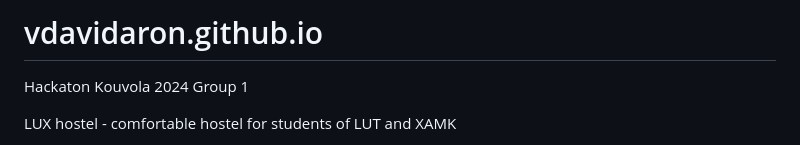
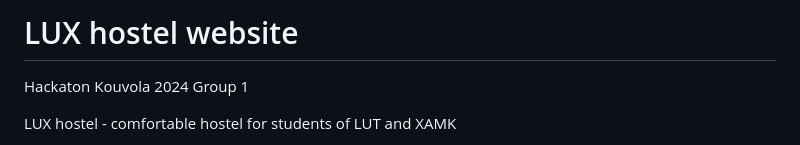
Before and after one commit to vdavidaron/vdavidaron.github.io, a Markdown page: README.md, the part around the change. Rendered like a GitHub page.

Commit message:
Additional commit

```diff
--- a/README.md
+++ b/README.md
@@ -1,4 +1,4 @@
-# vdavidaron.github.io
+# LUX hostel website
 Hackaton Kouvola 2024 Group 1
 
 
```
